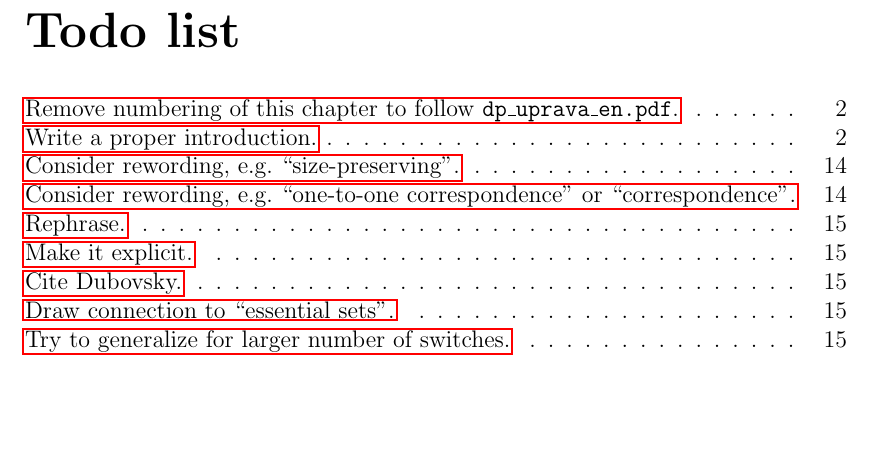
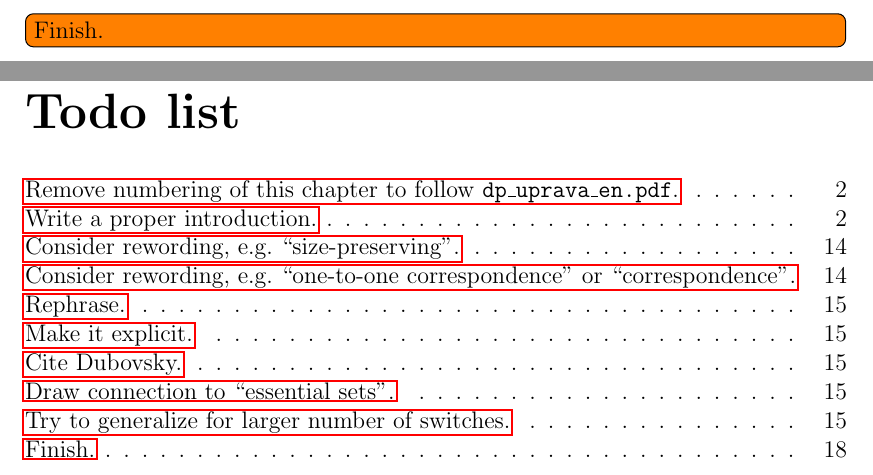
Before and after one commit to filipbartek/ibf, a LaTeX thesis (thesis.tex, which reads thesis/epilog.tex): part of page 24 of 24 before the commit and two parts of pages 21 and 24 of 24 after it, the two joined at a grey line, cut at the place of the change, the shorter picture padded with empty space. Compiled offline with pdfLaTeX.

Commit message:
epilog.tex: Add a todo note

```diff
--- a/thesis/epilog.tex
+++ b/thesis/epilog.tex
@@ -1,2 +1,4 @@
 \chapter*{Conclusion}
 \addcontentsline{toc}{chapter}{Conclusion}
+
+\todo[inline]{Finish.}
```
